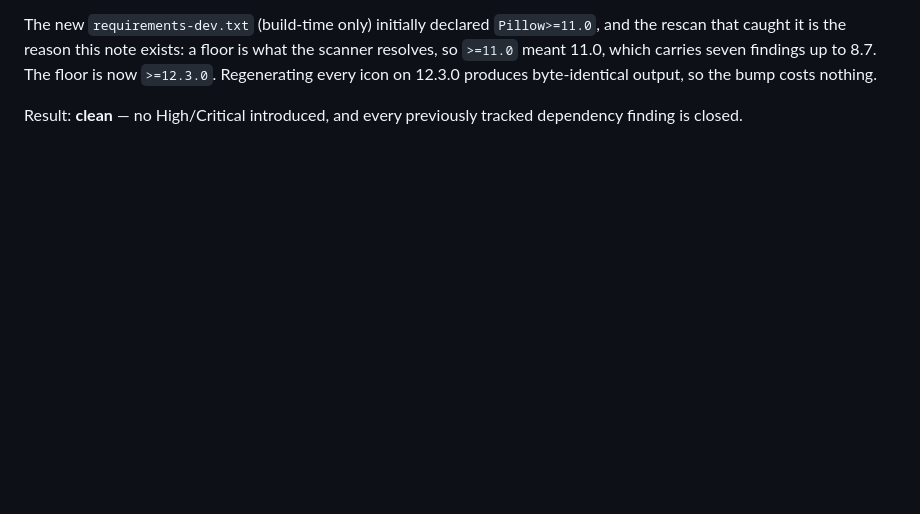
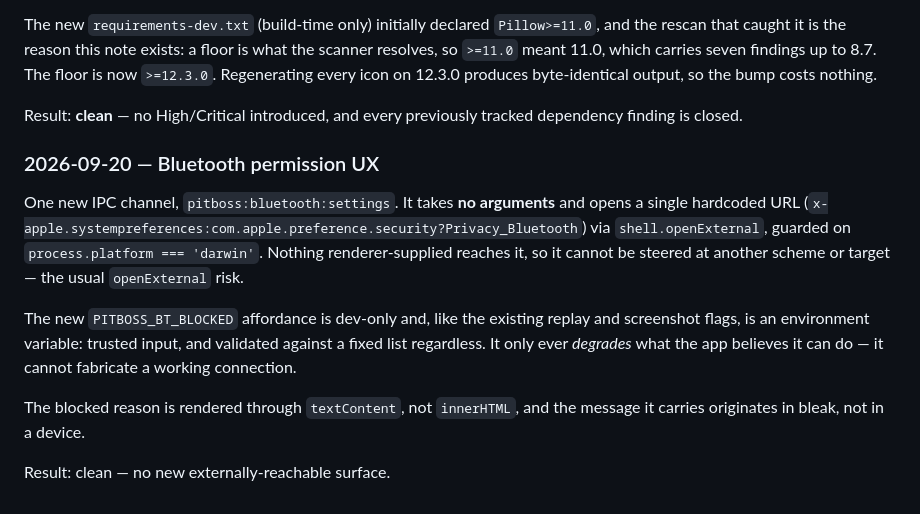
Before and after one commit to travisdetert/openkb-pitboss-controller, a Markdown page: SECURITY.md, the part around the change. Drawn GitHub-style; blank space fills up the shorter version.

```diff
--- a/SECURITY.md
+++ b/SECURITY.md
@@ -258,3 +258,21 @@ findings up to 8.7. The floor is now `>=12.3.0`. Regenerating every icon on
 
 Result: **clean** — no High/Critical introduced, and every previously tracked
 dependency finding is closed.
+
+### 2026-09-20 — Bluetooth permission UX
+One new IPC channel, `pitboss:bluetooth:settings`. It takes **no arguments** and
+opens a single hardcoded URL
+(`x-apple.systempreferences:com.apple.preference.security?Privacy_Bluetooth`)
+via `shell.openExternal`, guarded on `process.platform === 'darwin'`. Nothing
+renderer-supplied reaches it, so it cannot be steered at another scheme or
+target — the usual `openExternal` risk.
+
+The new `PITBOSS_BT_BLOCKED` affordance is dev-only and, like the existing
+replay and screenshot flags, is an environment variable: trusted input, and
+validated against a fixed list regardless. It only ever *degrades* what the app
+believes it can do — it cannot fabricate a working connection.
+
+The blocked reason is rendered through `textContent`, not `innerHTML`, and the
+message it carries originates in bleak, not in a device.
+
+Result: clean — no new externally-reachable surface.
```
Also changed, not shown: PROJECT.md (+14 -11 lines), README.md (+9 -1 lines).
